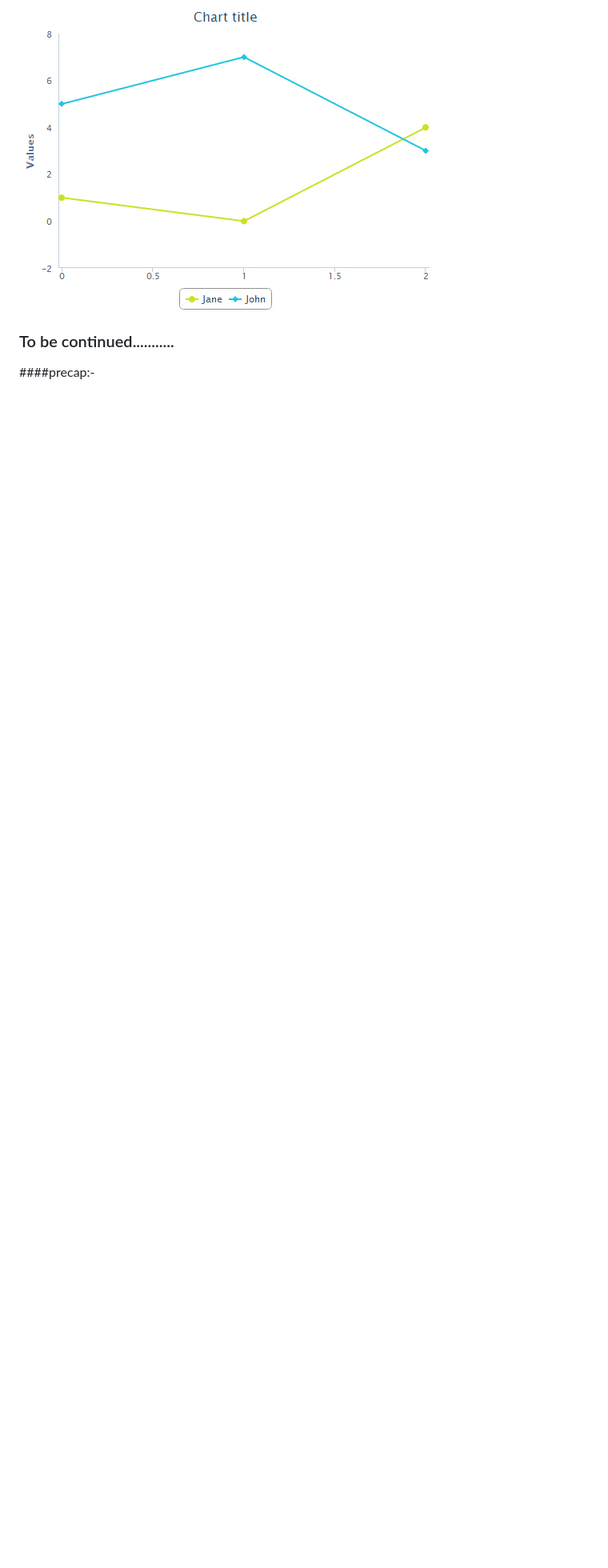
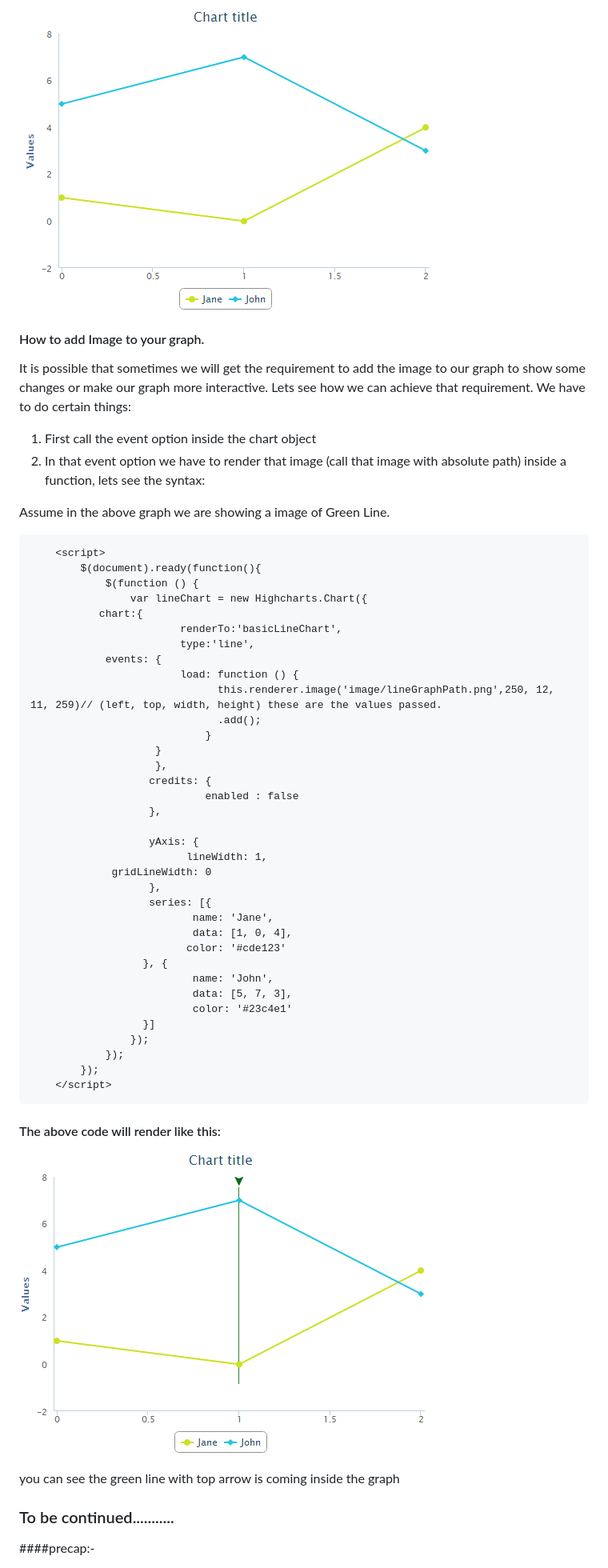
Before and after one commit to webonise/Front-End, a Markdown page: Graph_line-graph.md, the part around the change printed below. Shown: that part at 80% size. Drawn GitHub-style; pictures changed too: image/image_render.jpg (added); blank space fills up the shorter version.

Commit message:
how to add the image inside the graph description

````diff
--- a/Graph_line-graph.md
+++ b/Graph_line-graph.md
@@ -313,7 +313,54 @@ Just add a property(option) 'gridLineWidth:0' in the yAxis: object.
 ![ScreenShot](image/Background_line_removale.jpg)
 
 
+#### How to add Image to your graph.
+It is possible that sometimes we will get the requirement to add the image to our graph to show some changes or make our graph more interactive. Lets see how we can achieve that requirement. We have to do certain things:
+1) First call the event option inside the chart object
+2) In that event option we have to render that image (call that image with absolute path) inside a function, lets see the syntax:
 
+Assume in the above graph we are showing a image of Green Line.
+
+```html
+    <script>
+        $(document).ready(function(){
+            $(function () {
+                var lineChart = new Highcharts.Chart({
+		   chart:{
+                        renderTo:'basicLineChart',
+                        type:'line',
+			events: {
+                 	    load: function () {
+                        	  this.renderer.image('image/lineGraphPath.png',250, 12, 11, 259)// (left, top, width, height) these are the values passed.
+      		                  .add();
+                     		}
+                	}
+                    },
+                   credits: {
+                            enabled : false
+                   },
+
+                   yAxis: {
+                         lineWidth: 1,
+			 gridLineWidth: 0
+                   },
+                   series: [{
+                          name: 'Jane',
+                          data: [1, 0, 4],
+                         color: '#cde123'
+                  }, {
+                          name: 'John',
+                          data: [5, 7, 3],
+                          color: '#23c4e1'
+                  }]
+                });
+            });
+        });
+    </script>
+```
+#### The above code will render like this:
+![ScreenShot](image/image_render.jpg)
+
+you can see the green line with top arrow is coming inside the graph
 
 ### To be continued...........
 ####precap:-
````
Also changed, not shown: other parts of Graph_line-graph.md (+1 -3 lines).
